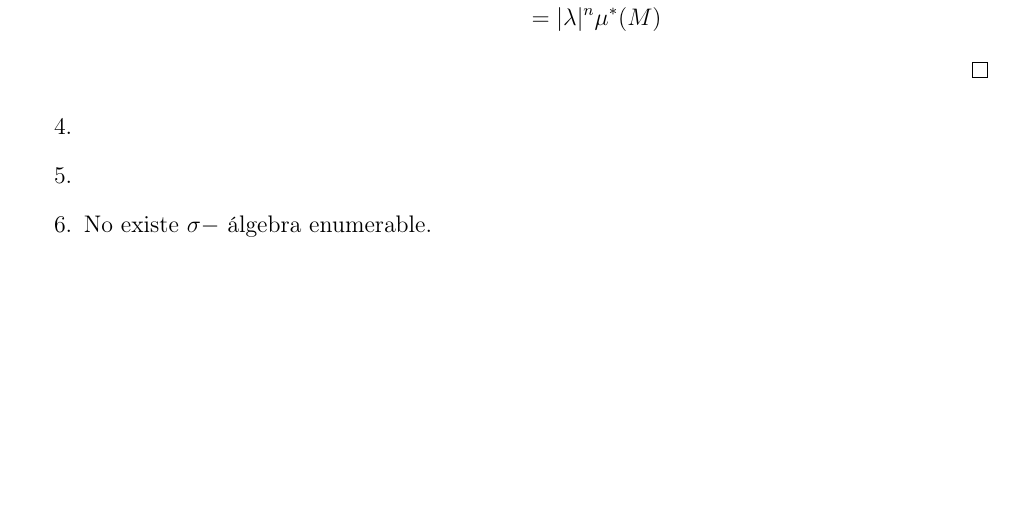
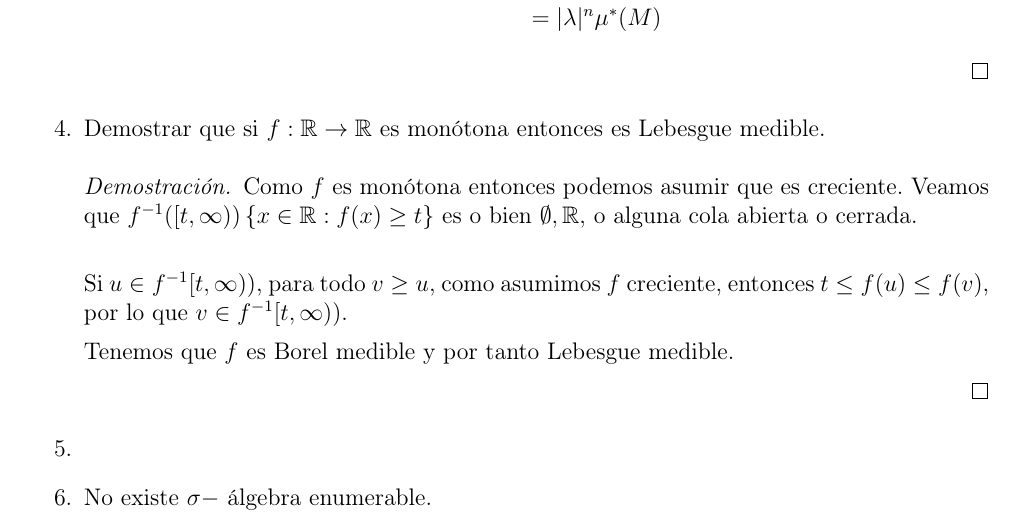
Before and after one commit to Viuche0w0/Solucao-Notinhas-do-Medida, a LaTeX book (Solucao.tex): part of page 11 of 16 before the commit and part of page 11 of 17 after it, cut so that both start at the same text, the shorter picture padded with empty space. Compiled offline with pdfLaTeX.

Commit message:
punto 4 seccion 2

```diff
--- a/Solucao.tex
+++ b/Solucao.tex
@@ -336,7 +336,16 @@
 					\end{align*}
 				\end{proof}
 
-			\item
+			\item Demostrar que si $f: \mathbb{R} \rightarrow \mathbb{R}$ es monótona entonces es Lebesgue medible.
+
+				\begin{proof}
+					Como $f$ es monótona entonces podemos asumir que es creciente. Veamos que $f^{-1}([t, \infty)) \left\{x \in \mathbb{R} : f(x) \geq t \right\}$ es o bien $\emptyset, \mathbb{R},$ o alguna cola abierta o cerrada.\\
+
+					Si $u \in f^{-1}[t, \infty))$, para todo $v \geq u$, como asumimos $f$ creciente, entonces $t \leq f(u) \leq f(v)$, por lo que $v \in f^{-1}[t, \infty))$.
+
+					Tenemos que $f$ es Borel medible y por tanto Lebesgue medible.
+
+				\end{proof}
 
 			\item
 
```
Also changed, not shown: Solucao.pdf, 4 other files.
